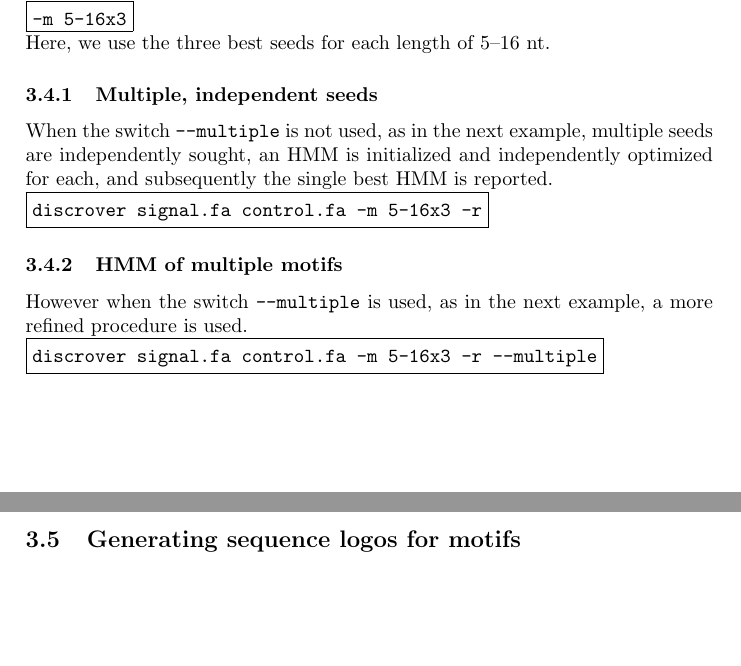
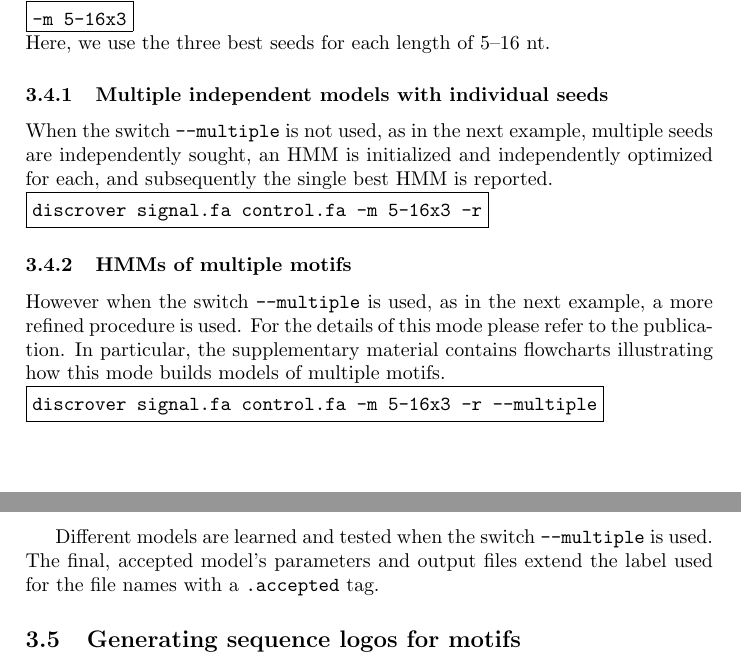
Before and after one commit to maaskola/discrover, a LaTeX paper (doc/manual.tex): two parts of pages 5 and 6 of 11, joined at a grey line, cut so that both start at the same text, the shorter picture padded with empty space. Compiled offline with pdfLaTeX.

Commit message:
Refer to paper, note .accepted tag, and improve titles

```diff
--- a/doc/manual.tex
+++ b/doc/manual.tex
@@ -172,20 +172,24 @@ The general syntax for such a motif specification is:\\
 \fbox{\theverbbox[t]}\\
 Here, we use the three best seeds for each length of 5--16~nt.
 
-\subsubsection{Multiple, independent seeds}
+\subsubsection{Multiple independent models with individual seeds}
 When the switch \verb|--multiple| is not used, as in the next example, multiple seeds are independently sought, an HMM is initialized and independently optimized for each, and subsequently the single best HMM is reported.\\
 \begin{verbbox}
 discrover signal.fa control.fa -m 5-16x3 -r
 \end{verbbox}
 \fbox{\theverbbox[t]}
 
-\subsubsection{HMM of multiple motifs}
-However when the switch \verb|--multiple| is used, as in the next example, a more refined procedure is used.\\
+\subsubsection{HMMs of multiple motifs}
+However when the switch \verb|--multiple| is used, as in the next example, a more refined procedure is used.
+For the details of this mode please refer to the publication.
+In particular, the supplementary material contains flowcharts illustrating how this mode builds models of multiple motifs.\\
 \begin{verbbox}
 discrover signal.fa control.fa -m 5-16x3 -r --multiple
 \end{verbbox}
 \fbox{\theverbbox[t]}
 
+Different models are learned and tested when the switch \verb|--multiple| is used.
+The final, accepted model's parameters and output files extend the label used for the file names with a \verb|.accepted| tag.
 
 \subsection{Generating sequence logos for motifs}
 The package provides multiple ways to generate sequence logos of motifs.
```
